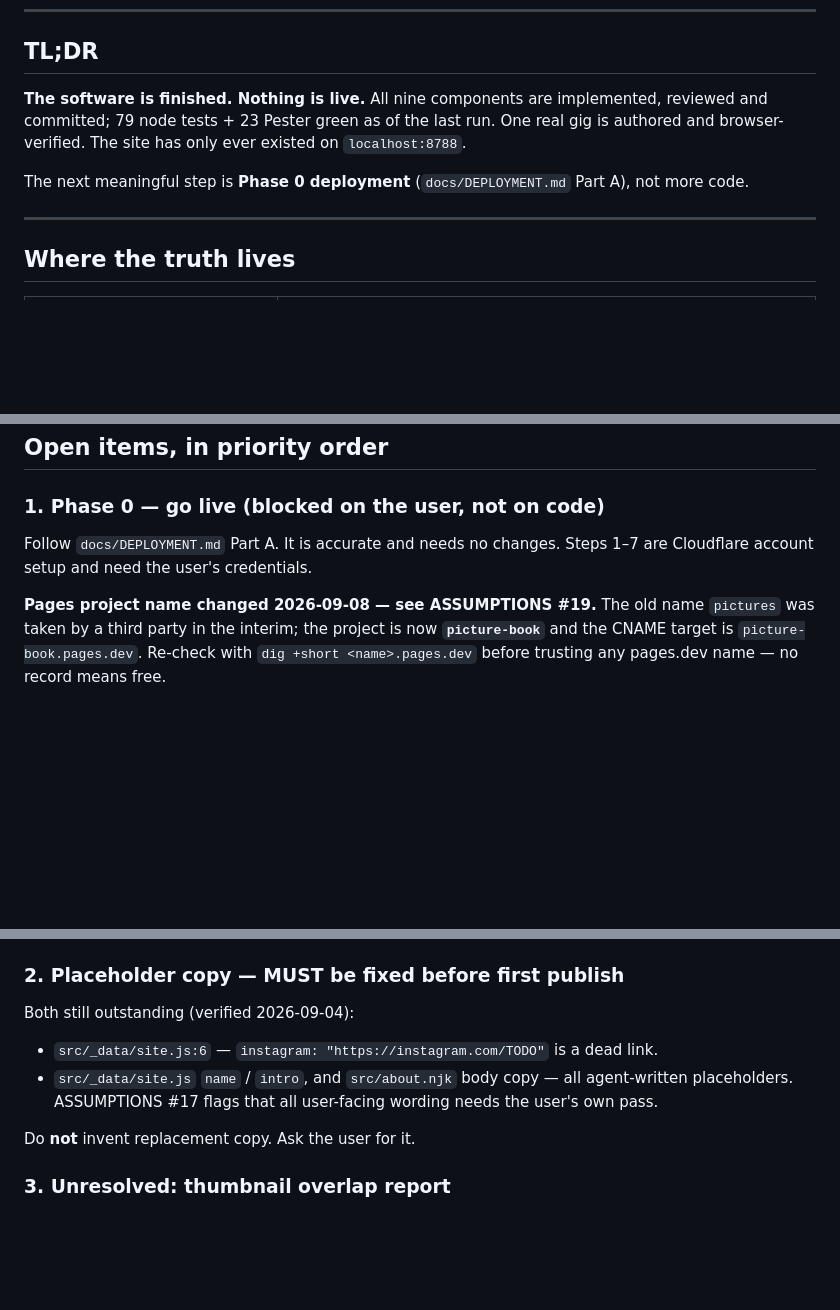
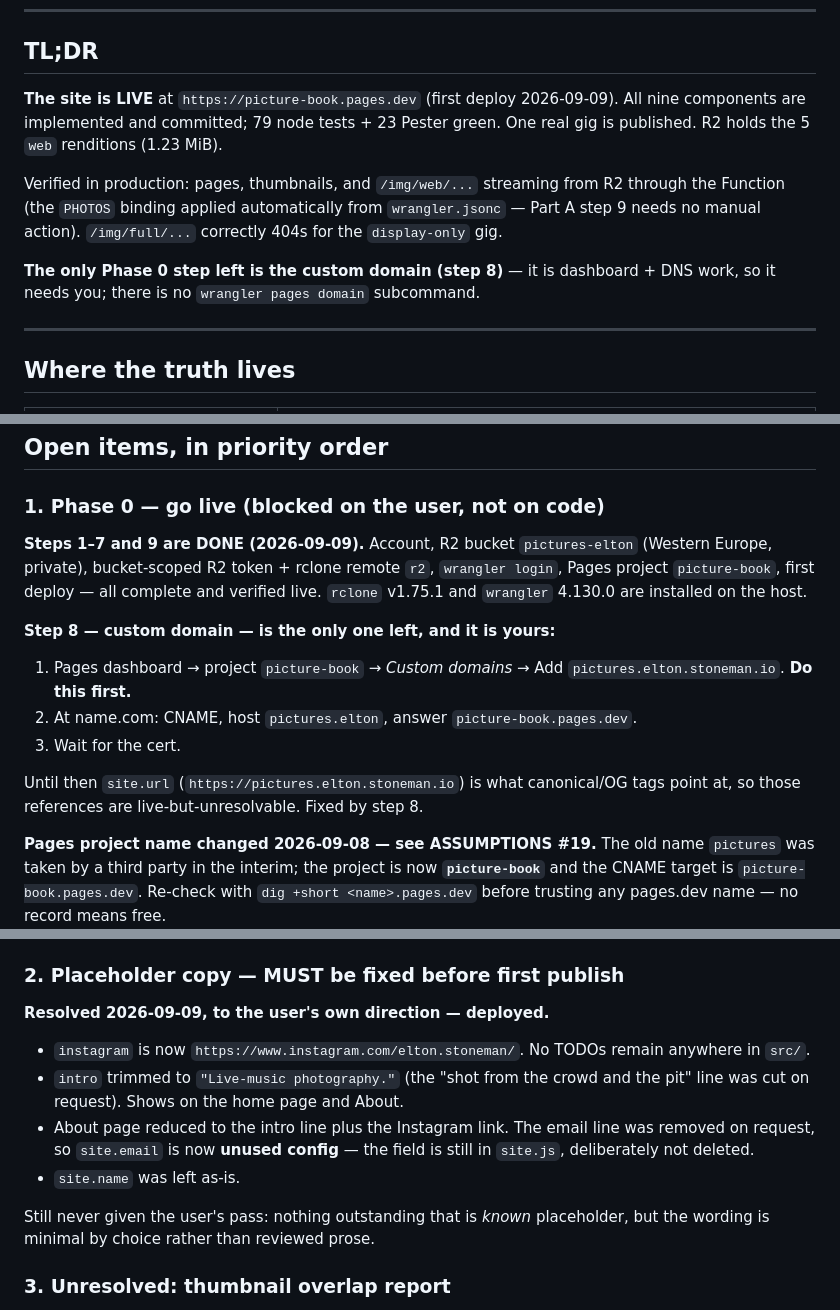
Before and after one commit to sixeyed/picture-book, a Markdown page: HANDOFF.md, 3 parts joined by grey strips. Rendered like a GitHub page; blank space fills up the shorter version.

Commit message:
docs(deploy): fix rclone verification step, record Phase 0 progress
DEPLOYMENT.md step 4 told you to verify rclone with `rclone lsd r2:`, which always
returns 403 AccessDenied when the token is scoped to a single bucket -- exactly what
step 3 tells you to create. Replaced with `rclone lsd r2:pictures-elton`, plus a note
explaining why the account-level listing fails on a correct config.

HANDOFF: the site is live at https://picture-book.pages.dev as of today. Part A
steps 1-7 and 9 are done; step 8 (custom domain) is the only one left and is
dashboard + DNS work, so it needs the user -- wrangler has no `pages domain`
subcommand.

Verified in production: pages, thumbnails, and /img/web/... streaming from R2 via
the Function. The PHOTOS -> pictures-elton binding applied automatically from
wrangler.jsonc, so step 9 needed no manual action. /img/full/... correctly 404s for
the display-only gig.

Co-Authored-By: Claude Opus 5 (1M context) <noreply@anthropic.com>
Claude-Session: https://claude.ai/code/session_013FZw5c7rxnaAiN7sBTKAPK

```diff
--- a/HANDOFF.md
+++ b/HANDOFF.md
@@ -7,13 +7,17 @@ dormant ~2 months. Read `CLAUDE.md` first (build commands + gotchas), then this.
 
 ## TL;DR
 
-**The software is finished. Nothing is live.** All nine components are implemented,
-reviewed and committed; 79 node tests + 23 Pester green as of the last run. One real
-gig is authored and browser-verified. The site has only ever existed on
-`localhost:8788`.
+**The site is LIVE** at `https://picture-book.pages.dev` (first deploy 2026-09-09).
+All nine components are implemented and committed; 79 node tests + 23 Pester green.
+One real gig is published. R2 holds the 5 `web` renditions (1.23 MiB).
 
-The next meaningful step is **Phase 0 deployment** (`docs/DEPLOYMENT.md` Part A), not
-more code.
+Verified in production: pages, thumbnails, and `/img/web/...` streaming from R2
+through the Function (the `PHOTOS` binding applied automatically from
+`wrangler.jsonc` — Part A step 9 needs no manual action). `/img/full/...` correctly
+404s for the `display-only` gig.
+
+**The only Phase 0 step left is the custom domain (step 8)** — it is dashboard +
+DNS work, so it needs you; there is no `wrangler pages domain` subcommand.
 
 ---
 
@@ -37,8 +41,19 @@ same change.
 
 ### 1. Phase 0 — go live (blocked on the user, not on code)
 
-Follow `docs/DEPLOYMENT.md` Part A. It is accurate and needs no changes. Steps 1–7
-are Cloudflare account setup and need the user's credentials.
+**Steps 1–7 and 9 are DONE (2026-09-09).** Account, R2 bucket `pictures-elton`
+(Western Europe, private), bucket-scoped R2 token + rclone remote `r2`,
+`wrangler login`, Pages project `picture-book`, first deploy — all complete and
+verified live. `rclone` v1.75.1 and `wrangler` 4.130.0 are installed on the host.
+
+**Step 8 — custom domain — is the only one left, and it is yours:**
+1. Pages dashboard → project `picture-book` → *Custom domains* → Add
+   `pictures.elton.stoneman.io`. **Do this first.**
+2. At name.com: CNAME, host `pictures.elton`, answer `picture-book.pages.dev`.
+3. Wait for the cert.
+
+Until then `site.url` (`https://pictures.elton.stoneman.io`) is what canonical/OG
+tags point at, so those references are live-but-unresolvable. Fixed by step 8.
 
 **Pages project name changed 2026-09-08 — see ASSUMPTIONS #19.** The old name
 `pictures` was taken by a third party in the interim; the project is now
@@ -63,14 +78,19 @@ are Cloudflare account setup and need the user's credentials.
 
 ### 2. Placeholder copy — MUST be fixed before first publish
 
-Both still outstanding (verified 2026-09-04):
+**Resolved 2026-09-09, to the user's own direction — deployed.**
 
-- `src/_data/site.js:6` — `instagram: "https://instagram.com/TODO"` is a dead link.
-- `src/_data/site.js` `name` / `intro`, and `src/about.njk` body copy — all
-  agent-written placeholders. ASSUMPTIONS #17 flags that all user-facing wording needs
-  the user's own pass.
+- `instagram` is now `https://www.instagram.com/elton.stoneman/`. No TODOs remain
+  anywhere in `src/`.
+- `intro` trimmed to `"Live-music photography."` (the "shot from the crowd and the
+  pit" line was cut on request). Shows on the home page and About.
+- About page reduced to the intro line plus the Instagram link. The email line was
+  removed on request, so `site.email` is now **unused config** — the field is still
+  in `site.js`, deliberately not deleted.
+- `site.name` was left as-is.
 
-Do **not** invent replacement copy. Ask the user for it.
+Still never given the user's pass: nothing outstanding that is *known* placeholder,
+but the wording is minimal by choice rather than reviewed prose.
 
 ### 3. Unresolved: thumbnail overlap report
 
```
Also changed, not shown: docs/DEPLOYMENT.md (+5 -2 lines).
